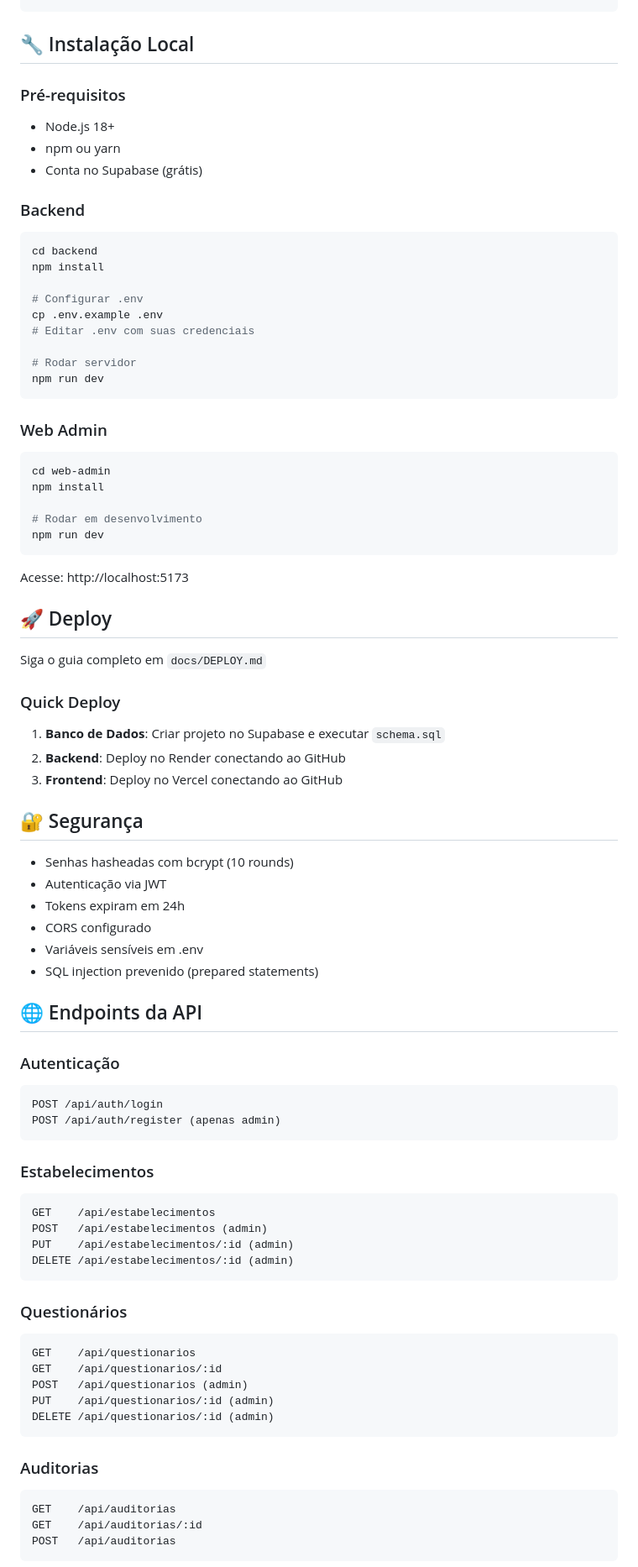
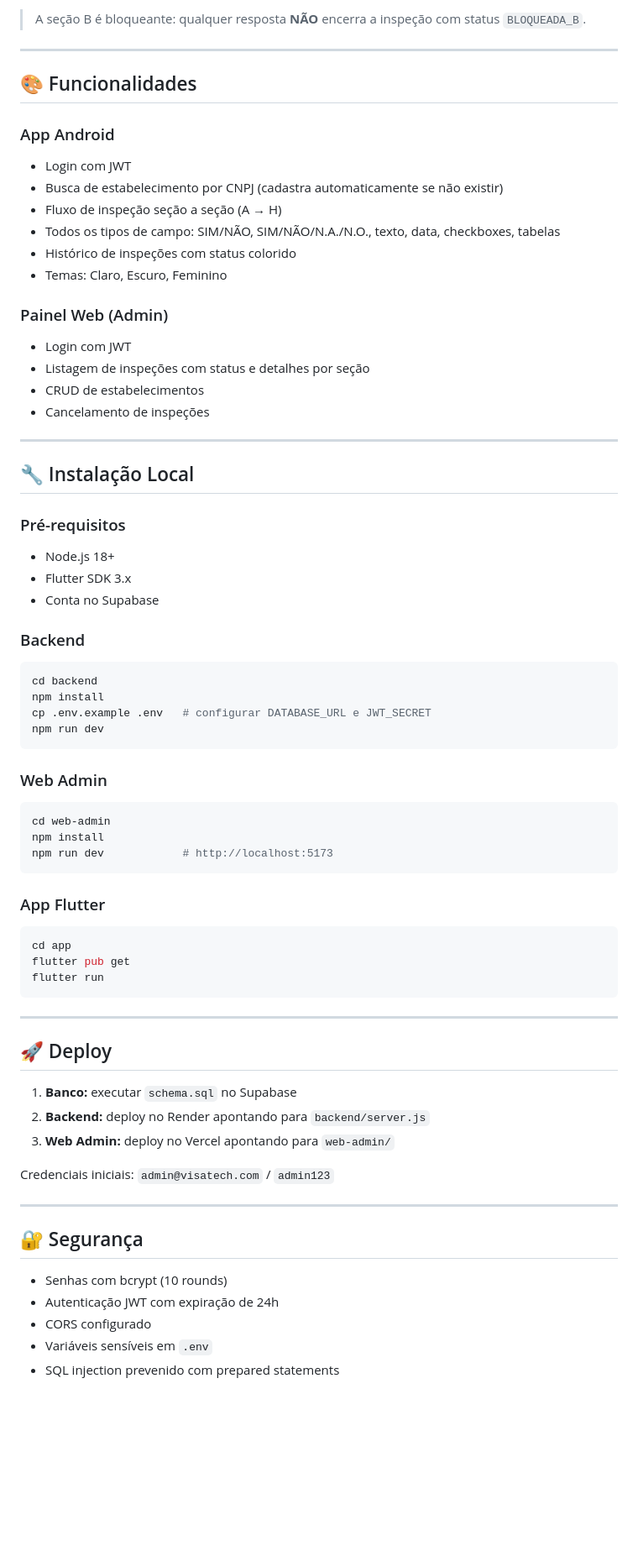
Before and after one commit to compjrce/visatech, a Markdown page: README.md, the part around one of its changes. Shown at 84% size. Rendered like a GitHub page; blank space fills up the shorter version.

````diff
--- a/README.md
+++ b/README.md
@@ -138,85 +164,71 @@ respostas
+> A seção B é bloqueante: qualquer resposta **NÃO** encerra a inspeção com status `BLOQUEADA_B`.
+
+---
+
+## 🎨 Funcionalidades
+
+### App Android
+- Login com JWT
+- Busca de estabelecimento por CNPJ (cadastra automaticamente se não existir)
+- Fluxo de inspeção seção a seção (A → H)
+- Todos os tipos de campo: SIM/NÃO, SIM/NÃO/N.A./N.O., texto, data, checkboxes, tabelas
+- Histórico de inspeções com status colorido
+- Temas: Claro, Escuro, Feminino
+
+### Painel Web (Admin)
+- Login com JWT
+- Listagem de inspeções com status e detalhes por seção
+- CRUD de estabelecimentos
+- Cancelamento de inspeções
+
+---
 
 ## 🔧 Instalação Local
 
 ### Pré-requisitos
 - Node.js 18+
-- npm ou yarn
-- Conta no Supabase (grátis)
+- Flutter SDK 3.x
+- Conta no Supabase
 
 ### Backend
-
 ```bash
 cd backend
 npm install
-
-# Configurar .env
-cp .env.example .env
-# Editar .env com suas credenciais
-
-# Rodar servidor
+cp .env.example .env   # configurar DATABASE_URL e JWT_SECRET
 npm run dev
 ```
 
 ### Web Admin
-
 ```bash
 cd web-admin
 npm install
-
-# Rodar em desenvolvimento
-npm run dev
+npm run dev            # http://localhost:5173
 ```
 
-Acesse: http://localhost:5173
+### App Flutter
+```bash
+cd app
+flutter pub get
+flutter run
+```
+
+---
 
 ## 🚀 Deploy
 
-Siga o guia completo em `docs/DEPLOY.md`
+1. **Banco:** executar `schema.sql` no Supabase
+2. **Backend:** deploy no Render apontando para `backend/server.js`
+3. **Web Admin:** deploy no Vercel apontando para `web-admin/`
 
-### Quick Deploy
+Credenciais iniciais: `admin@visatech.com` / `admin123`
 
-1. **Banco de Dados**: Criar projeto no Supabase e executar `schema.sql`
-2. **Backend**: Deploy no Render conectando ao GitHub
-3. **Frontend**: Deploy no Vercel conectando ao GitHub
+---
 
 ## 🔐 Segurança
 
-- Senhas hasheadas com bcrypt (10 rounds)
-- Autenticação via JWT
-- Tokens expiram em 24h
+- Senhas com bcrypt (10 rounds)
+- Autenticação JWT com expiração de 24h
 - CORS configurado
-- Variáveis sensíveis em .env
-- SQL injection prevenido (prepared statements)
+- Variáveis sensíveis em `.env`
+- SQL injection prevenido com prepared statements
 
-## 🌐 Endpoints da API
-
-### Autenticação
-```
-POST /api/auth/login
-POST /api/auth/register (apenas admin)
-```
-
-### Estabelecimentos
-```
-GET    /api/estabelecimentos
-POST   /api/estabelecimentos (admin)
-PUT    /api/estabelecimentos/:id (admin)
-DELETE /api/estabelecimentos/:id (admin)
-```
-
-### Questionários
-```
-GET    /api/questionarios
-GET    /api/questionarios/:id
-POST   /api/questionarios (admin)
-PUT    /api/questionarios/:id (admin)
-DELETE /api/questionarios/:id (admin)
-```
-
-### Auditorias
-```
-GET    /api/auditorias
-GET    /api/auditorias/:id
-POST   /api/auditorias
-```
-
````
Also changed, not shown: other parts of README.md (+122 -165 lines).
